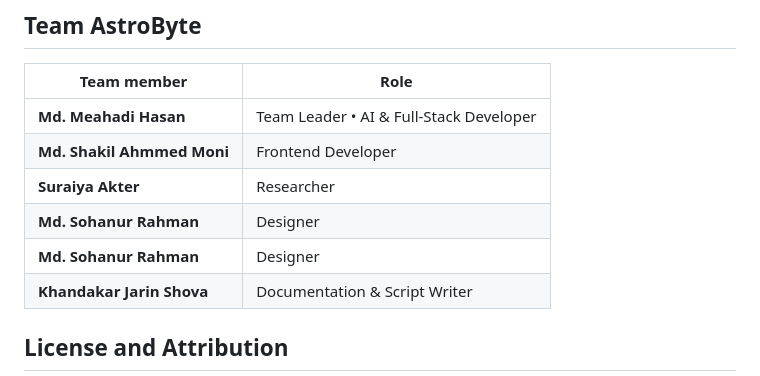
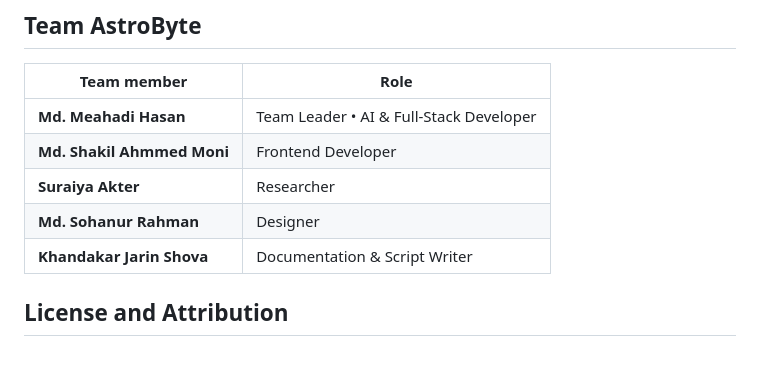
Before and after one commit to meahadi-hasan10/AstroByte-Health-Monitor, a Markdown page: README.md, the part around the change. Drawn GitHub-style.

Commit message:
Remove duplicate team member entry
Removed duplicate entry for Md. Sohanur Rahman.

```diff
--- a/README.md
+++ b/README.md
@@ -107,7 +107,6 @@ This is a **functional demonstration prototype**, not a deployed astronaut monit
 | **Md. Shakil Ahmmed Moni** | Frontend Developer |
 | **Suraiya Akter** | Researcher |
 | **Md. Sohanur Rahman** | Designer |
-| **Md. Sohanur Rahman** | Designer |
 | **Khandakar Jarin Shova** | Documentation & Script Writer |
 
 ## License and Attribution
```
